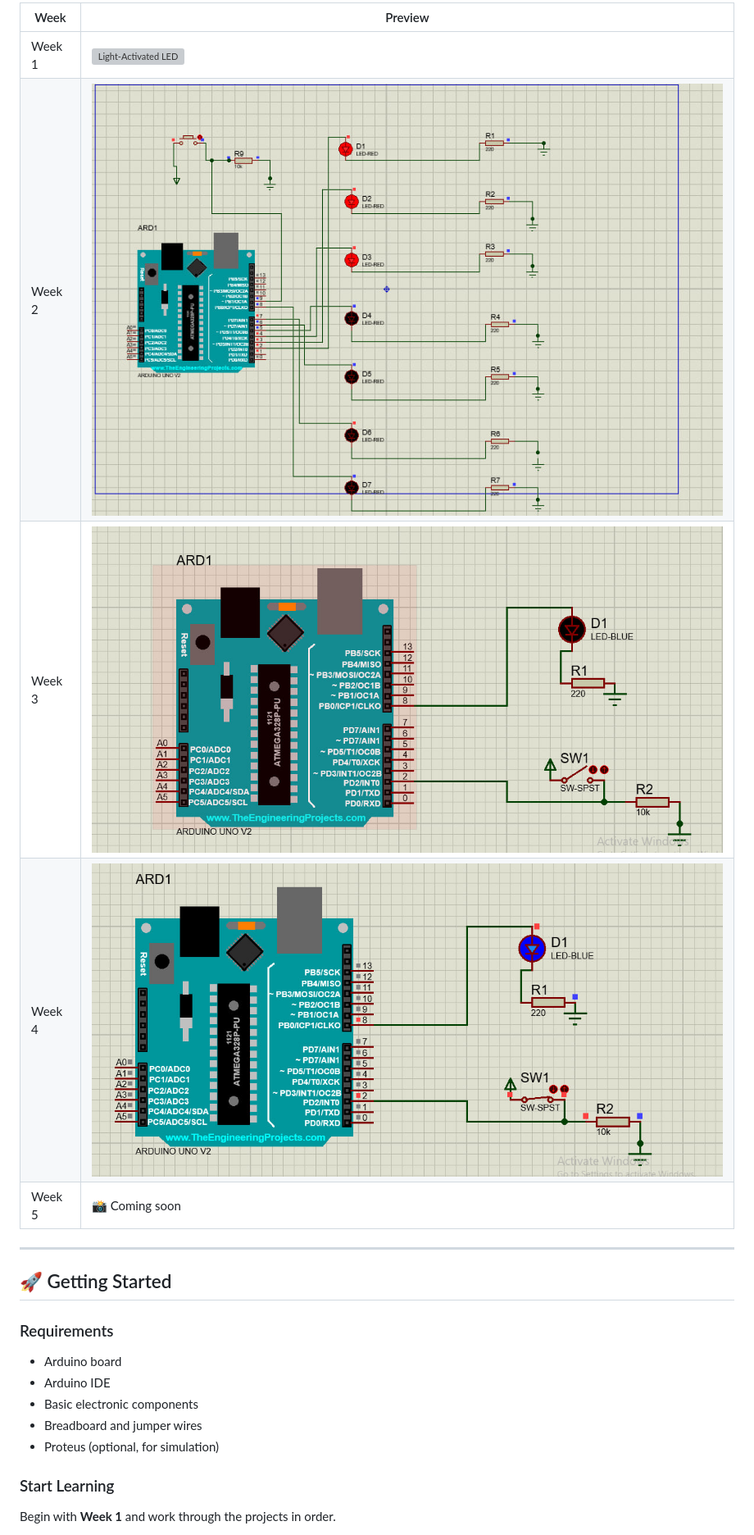
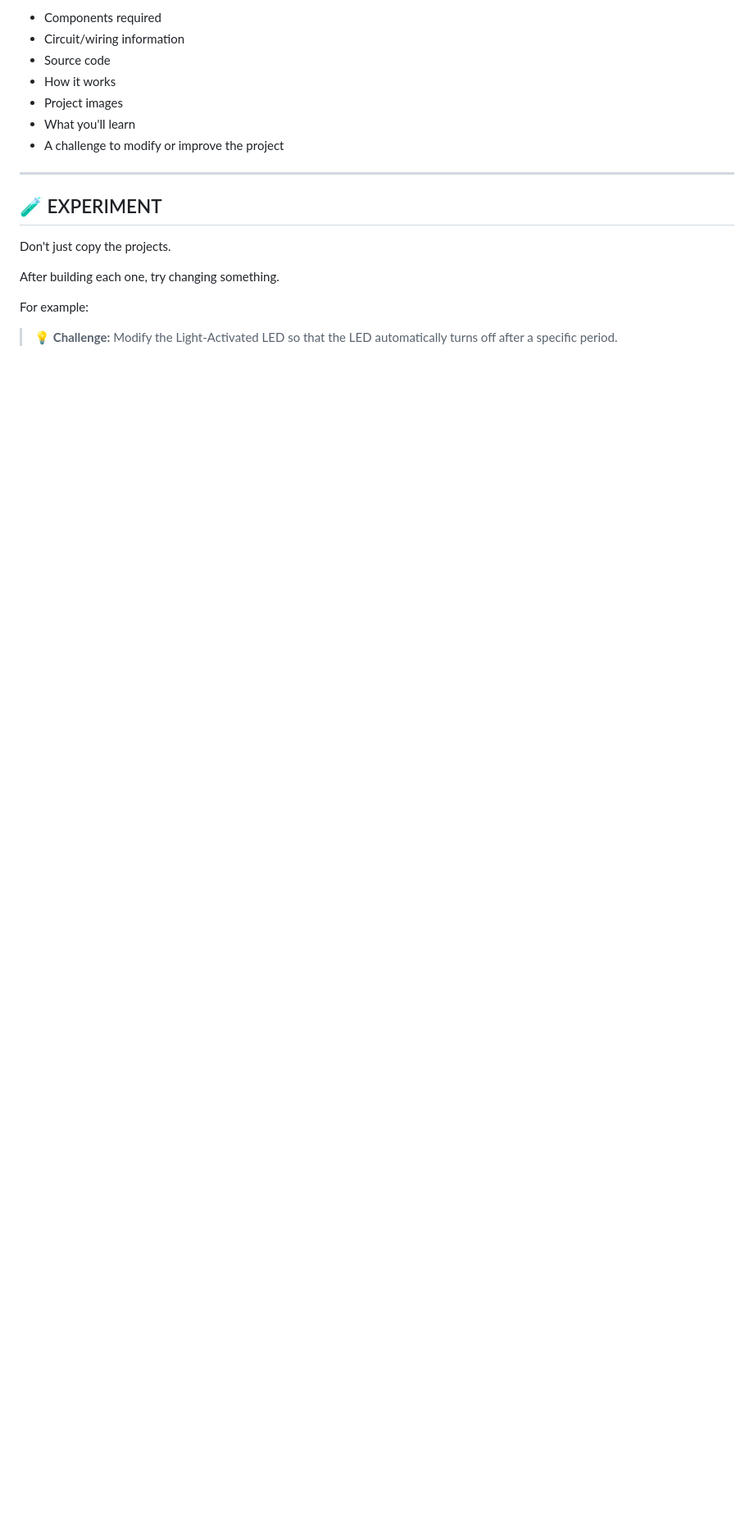
Before and after one commit to Mojirade18/arduino-starter-project, a Markdown page: README.md, the part around one of its changes. Shown at 82% size. GitHub-like rendering; blank space fills up the shorter version; grey boxes are pictures that could not be loaded.

```diff
--- a/README.md
+++ b/README.md
@@ -22,25 +44,21 @@ Whether you're building your first Arduino circuit or making your first open-sou
 
-| Week   | Preview                                                             |
-| ------ | ------------------------------------------------------------------- |
-| Week 1 | ![Light-Activated LED](week1/smart_light.BMP)                       |
-| Week 2 | ![7-Bit Random Number Display](week2/photo_2026-02-20_20-10-31.jpg) |
-| Week 3 | ![Water Leak Detector](week3/photo_2026-03-17_22-25-05.jpg)         |
-| Week 4 | ![Sound-Activated LED](week4/photo_2026-03-29_21-16-15.jpg)         |
-| Week 5 | 📸 Coming soon                                                      |
+* Components required
+* Circuit/wiring information
+* Source code
+* How it works
+* Project images
+* What you'll learn
+* A challenge to modify or improve the project
 
 ---
 
-## 🚀 Getting Started
+## 🧪 EXPERIMENT
 
-### Requirements
+Don't just copy the projects.
 
-* Arduino board
-* Arduino IDE
-* Basic electronic components
-* Breadboard and jumper wires
-* Proteus (optional, for simulation)
+After building each one, try changing something.
 
-### Start Learning
+For example:
 
-Begin with **Week 1** and work through the projects in order.
+> 💡 **Challenge:** Modify the Light-Activated LED so that the LED automatically turns off after a specific period.
 
```
Also changed, not shown: other parts of README.md (+84 -31 lines).
